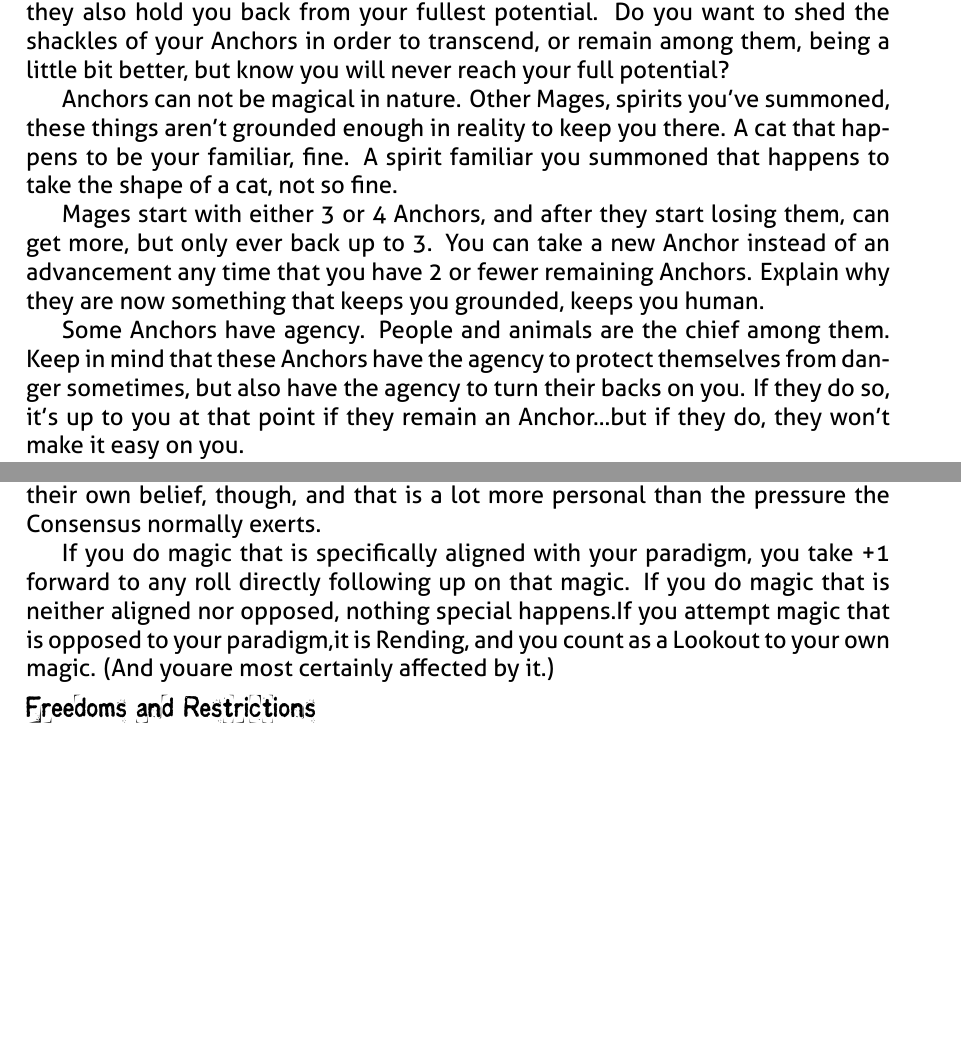
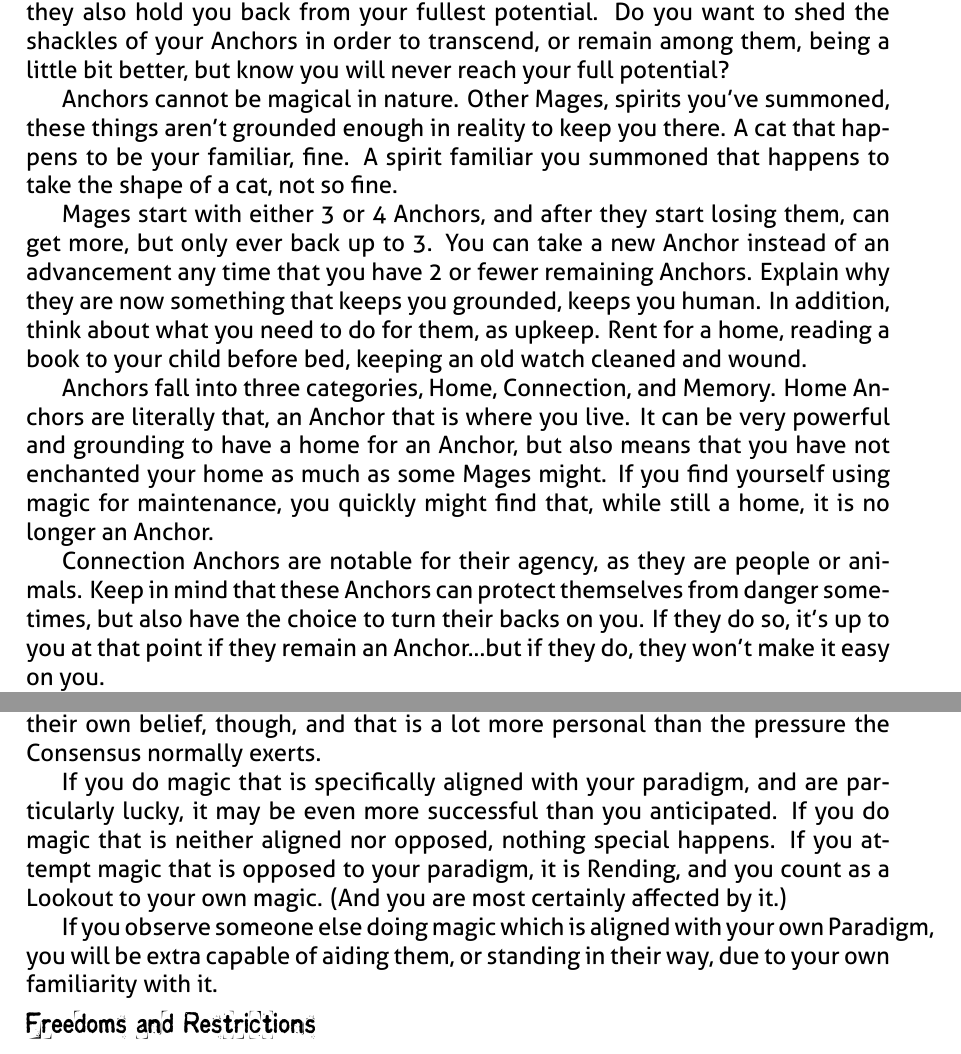
Before and after one commit to epw/consensus, a LaTeX document (glossary.tex): two parts of pages 2 and 5 of 8, joined at a grey line, cut so that both start at the same text, the shorter picture padded with empty space. Compiled offline with XeLaTeX.

Commit message:
Expanded and updated some of Glossary

```diff
--- a/glossary.tex
+++ b/glossary.tex
@@ -109,7 +109,7 @@ want to shed the shackles of your Anchors in order to transcend, or
 remain among them, being a little bit better, but know you will never
 reach your full potential?
 
-Anchors can not be magical in nature. Other Mages, spirits you've
+Anchors cannot be magical in nature. Other Mages, spirits you've
 summoned, these things aren't grounded enough in reality to keep you
 there. A cat that happens to be your familiar, fine. A spirit familiar
 you summoned that happens to take the shape of a cat, not so fine.
@@ -118,11 +118,19 @@ Mages start with either 3 or 4 Anchors, and after they start losing
 them, can get more, but only ever back up to 3. You can take a new
 Anchor instead of an advancement any time that you have 2 or fewer
 remaining Anchors. Explain why they are now something that keeps you
-grounded, keeps you human.
+grounded, keeps you human. In addition, think about what you need to
+do for them, as upkeep. Rent for a home, reading a book to your child
+before bed, keeping an old watch cleaned and wound.
 
-Some Anchors have agency. People and animals are the chief among
-them. Keep in mind that these Anchors have the agency to protect
-themselves from danger sometimes, but also have the agency to turn
-their backs on you. If they do so, it's up to you at that point if
-they remain an Anchor...but if they do, they won't make it easy on
-you.
+Anchors fall into three categories, Home, Connection, and Memory. Home
+Anchors are literally that, an Anchor that is where you live. It can
+be very powerful and grounding to have a home for an Anchor, but also
+means that you have not enchanted your home as much as some Mages
+might. If you find yourself using magic for maintenance, you quickly
+might find that, while still a home, it is no longer an Anchor.
+
+Connection Anchors are notable for their agency, as they are people or
+animals. Keep in mind that these Anchors can protect themselves from
+danger sometimes, but also have the choice to turn their backs on
+you. If they do so, it's up to you at that point if they remain an
+Anchor...but if they do, they won't make it easy on you.
@@ -289,12 +307,16 @@ notions and force an attempt to work through sheer force of will. The
 Mage will be working against their own belief, though, and that is a
 lot more personal than the pressure the Consensus normally exerts.
 
-If you do magic that is specifically aligned with your paradigm, you
-take +1 forward to any roll directly following up on that magic. If you
-do magic that is neither aligned nor opposed, nothing special happens.If
-you attempt magic that is opposed to your paradigm,it is Rending, and
-you count as a Lookout to your own magic. (And youare most certainly
-affected by it.)
+If you do magic that is specifically aligned with your paradigm, and
+are particularly lucky, it may be even more successful than you
+anticipated. If you do magic that is neither aligned nor opposed,
+nothing special happens. If you attempt magic that is opposed to your
+paradigm, it is Rending, and you count as a Lookout to your own
+magic. (And you are most certainly affected by it.)
+
+If you observe someone else doing magic which is aligned with your own
+Paradigm, you will be extra capable of aiding them, or standing in
+their way, due to your own familiarity with it.
 
 \SECTION{Freedoms and Restrictions}
 Mages are adaptable beings at heart. One option when you take an
```
Also changed, not shown: glossary.pdf, glossary.tex (44 more changed lines).
